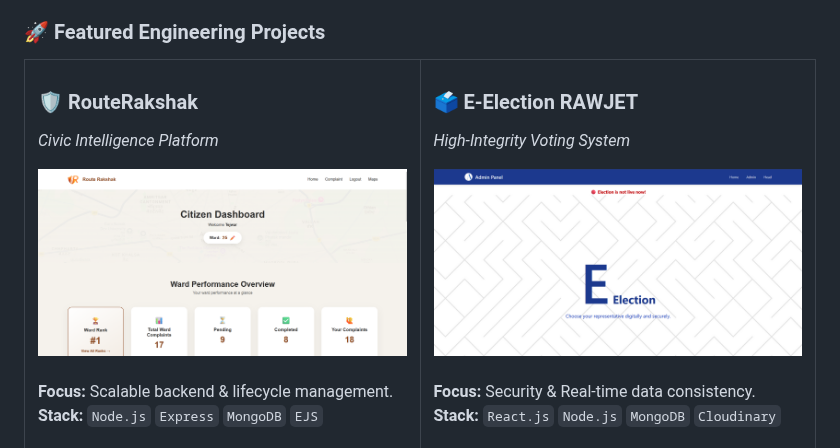
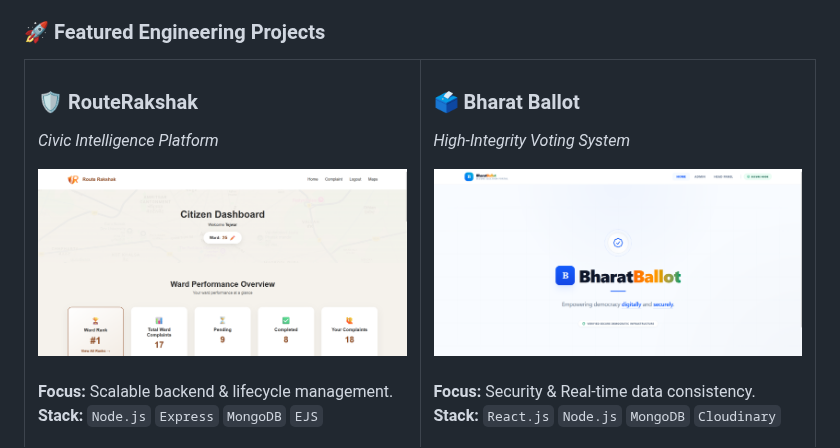
Before and after one commit to Tejwardeep-Singh/Tejwardeep-Singh, a Markdown page: README.md, the part around the change. Drawn GitHub-style; pictures changed too: screenshots/el1.png.

Commit message:
Rename project from "E-Election RAWJET" to "Bharat Ballot" in README.md for clarity

```diff
--- a/README.md
+++ b/README.md
@@ -48,7 +48,7 @@
       <a href="https://routerakshak.onrender.com/">🔗 Live Demo</a> • <a href="https://github.com/Tejwardeep-Singh/RouteRakshak">💻 Codebase</a>
     </td>
     <td width="50%" valign="top">
-      <h3>🗳️ E-Election RAWJET</h3>
+      <h3>🗳️ Bharat Ballot</h3>
       <p><i>High-Integrity Voting System</i></p>
       <img src="screenshots/el1.png" width="100%" style="border-radius:10px;"/>
       <br><br>
```
